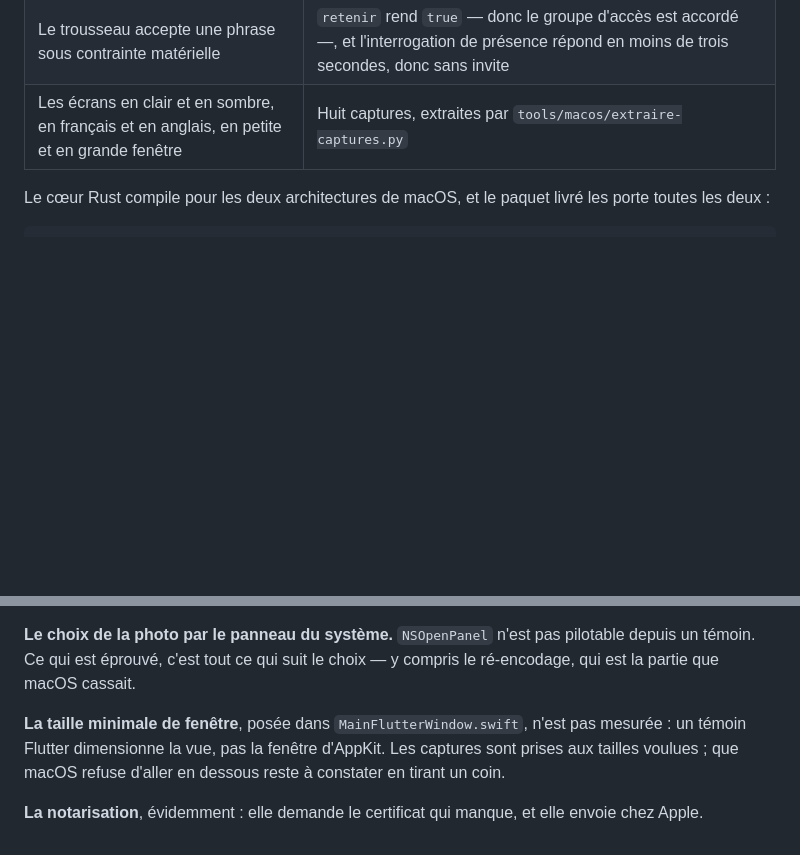
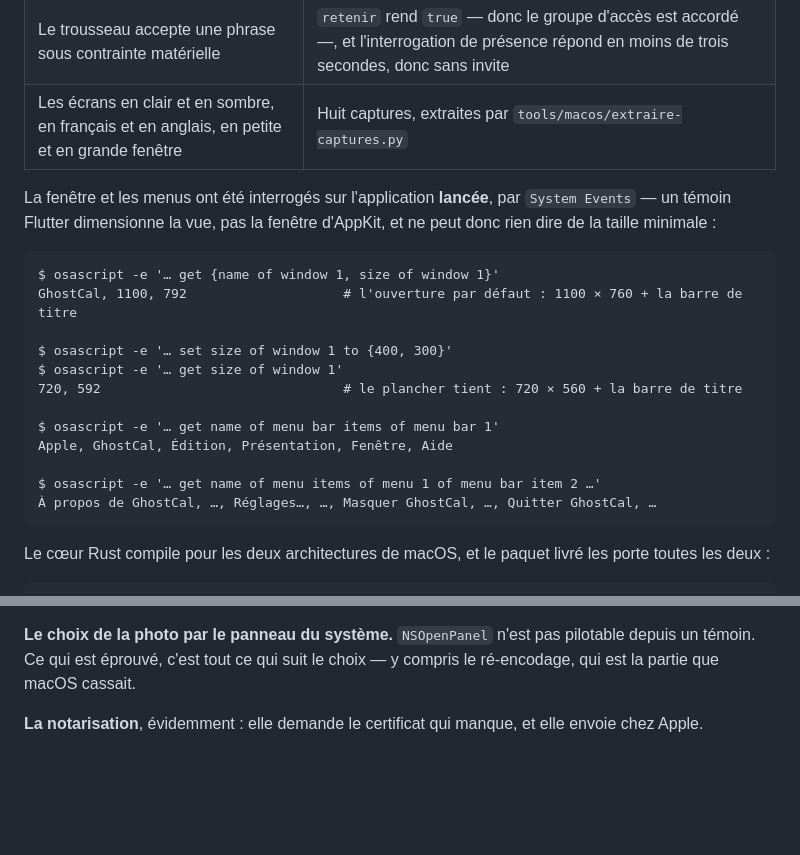
Before and after one commit to stackopshq/ghostcal, a Markdown page: docs/macos.md, 2 parts joined by grey strips. Rendered like a GitHub page; blank space fills up the shorter version.

Commit message:
docs(macos): measure the window and the menus instead of listing them as open
The page said the minimum window size was unverified, on the grounds that a
Flutter test sizes the view and not the AppKit window. True, and not a
reason to leave it unmeasured: System Events asks the running app.

Asking for 400 x 300 gives 720 x 592 back — the floor holds, title bar
included. The default opens at 1100 x 792. The menu bar reads "Apple,
GhostCal, Édition, Présentation, Fenêtre, Aide", and the app menu "À propos
de GhostCal … Quitter GhostCal".

Co-Authored-By: Claude Opus 5 (1M context) <noreply@anthropic.com>

````diff
--- a/docs/macos.md
+++ b/docs/macos.md
@@ -238,6 +238,25 @@ Campagne du 2026-10-15, `flutter test integration_test/macos_test.dart -d macos`
 | Le trousseau accepte une phrase sous contrainte matérielle | `retenir` rend `true` — donc le groupe d'accès est accordé —, et l'interrogation de présence répond en moins de trois secondes, donc sans invite |
 | Les écrans en clair et en sombre, en français et en anglais, en petite et en grande fenêtre | Huit captures, extraites par `tools/macos/extraire-captures.py` |
 
+La fenêtre et les menus ont été interrogés sur l'application **lancée**, par
+`System Events` — un témoin Flutter dimensionne la vue, pas la fenêtre d'AppKit, et ne
+peut donc rien dire de la taille minimale :
+
+```
+$ osascript -e '… get {name of window 1, size of window 1}'
+GhostCal, 1100, 792                    # l'ouverture par défaut : 1100 × 760 + la barre de titre
+
+$ osascript -e '… set size of window 1 to {400, 300}'
+$ osascript -e '… get size of window 1'
+720, 592                               # le plancher tient : 720 × 560 + la barre de titre
+
+$ osascript -e '… get name of menu bar items of menu bar 1'
+Apple, GhostCal, Édition, Présentation, Fenêtre, Aide
+
+$ osascript -e '… get name of menu items of menu 1 of menu bar item 2 …'
+À propos de GhostCal, …, Réglages…, …, Masquer GhostCal, …, Quitter GhostCal, …
+```
+
 Le cœur Rust compile pour les deux architectures de macOS, et le paquet livré les porte
 toutes les deux :
 
@@ -265,10 +284,5 @@ autour de l'invite, eux, sont bien dans les deux langues (capture
 depuis un témoin. Ce qui est éprouvé, c'est tout ce qui suit le choix — y compris le
 ré-encodage, qui est la partie que macOS cassait.
 
-**La taille minimale de fenêtre**, posée dans `MainFlutterWindow.swift`, n'est pas
-mesurée : un témoin Flutter dimensionne la vue, pas la fenêtre d'AppKit. Les captures sont
-prises aux tailles voulues ; que macOS refuse d'aller en dessous reste à constater en
-tirant un coin.
-
 **La notarisation**, évidemment : elle demande le certificat qui manque, et elle envoie
 chez Apple.
````
